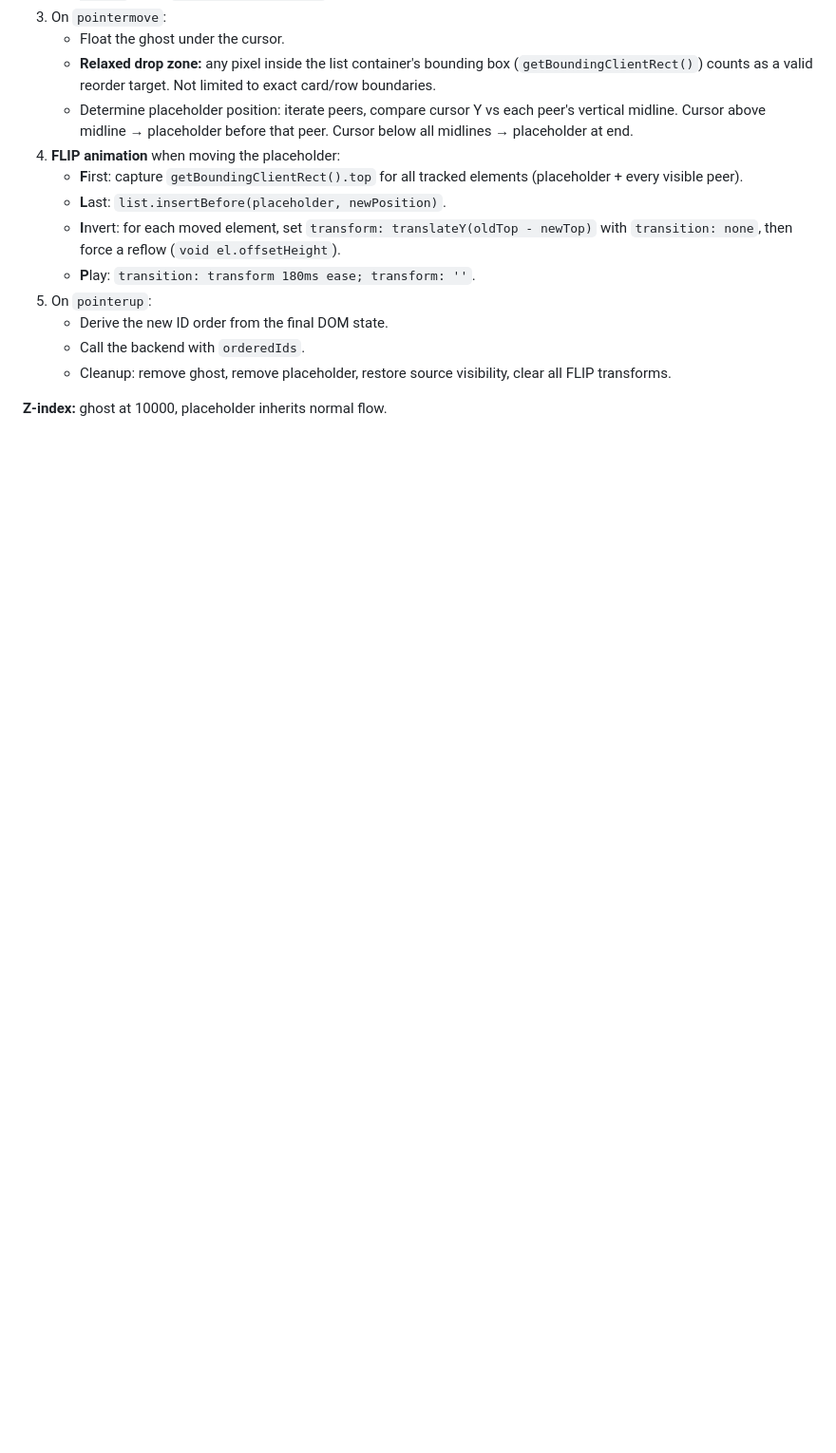
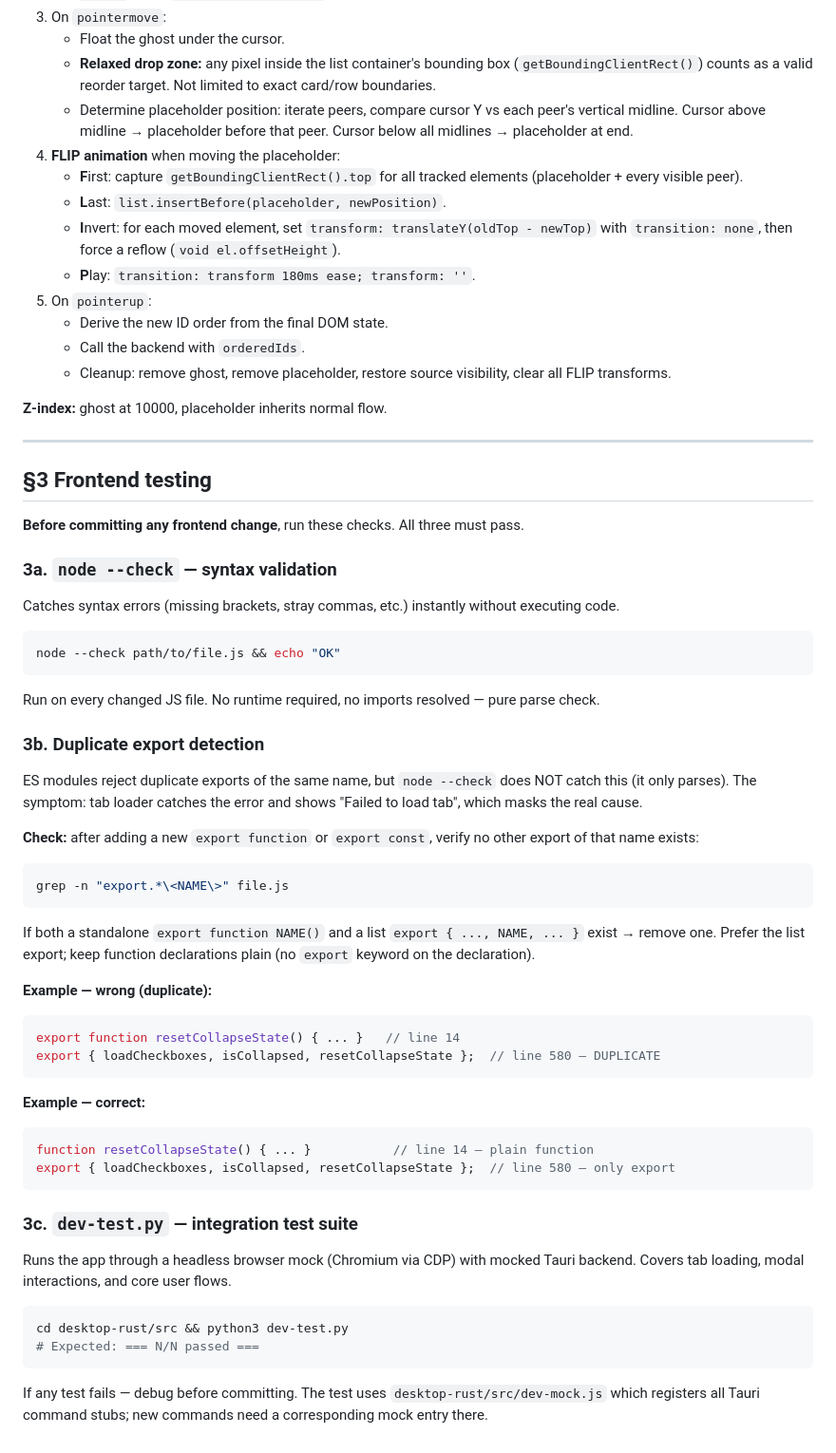
Before and after one commit to IgorSterkhov/snippets_helper, a Markdown page: FRONTEND_PATTERNS.md, the part around the change. Shown at 95% size. Drawn GitHub-style; blank space fills up the shorter version.

Commit message:
docs: FRONTEND_PATTERNS §3 — frontend testing checklist (syntax, exports, dev-test)
Co-Authored-By: Claude Opus 4.7 <noreply@anthropic.com>

````diff
--- a/FRONTEND_PATTERNS.md
+++ b/FRONTEND_PATTERNS.md
@@ -70,3 +70,54 @@ the relevant section after implementation.
      clear all FLIP transforms.
 
 **Z-index:** ghost at 10000, placeholder inherits normal flow.
+
+---
+
+## §3 Frontend testing
+
+**Before committing any frontend change**, run these checks. All three must pass.
+
+### 3a. `node --check` — syntax validation
+
+Catches syntax errors (missing brackets, stray commas, etc.) instantly without executing code.
+
+```bash
+node --check path/to/file.js && echo "OK"
+```
+
+Run on every changed JS file. No runtime required, no imports resolved — pure parse check.
+
+### 3b. Duplicate export detection
+
+ES modules reject duplicate exports of the same name, but `node --check` does NOT catch this (it only parses). The symptom: tab loader catches the error and shows "Failed to load tab", which masks the real cause.
+
+**Check:** after adding a new `export function` or `export const`, verify no other export of that name exists:
+
+```bash
+grep -n "export.*\<NAME\>" file.js
+```
+
+If both a standalone `export function NAME()` and a list `export { ..., NAME, ... }` exist → remove one. Prefer the list export; keep function declarations plain (no `export` keyword on the declaration).
+
+**Example — wrong (duplicate):**
+```js
+export function resetCollapseState() { ... }   // line 14
+export { loadCheckboxes, isCollapsed, resetCollapseState };  // line 580 — DUPLICATE
+```
+
+**Example — correct:**
+```js
+function resetCollapseState() { ... }           // line 14 — plain function
+export { loadCheckboxes, isCollapsed, resetCollapseState };  // line 580 — only export
+```
+
+### 3c. `dev-test.py` — integration test suite
+
+Runs the app through a headless browser mock (Chromium via CDP) with mocked Tauri backend. Covers tab loading, modal interactions, and core user flows.
+
+```bash
+cd desktop-rust/src && python3 dev-test.py
+# Expected: === N/N passed ===
+```
+
+If any test fails — debug before committing. The test uses `desktop-rust/src/dev-mock.js` which registers all Tauri command stubs; new commands need a corresponding mock entry there.
````
